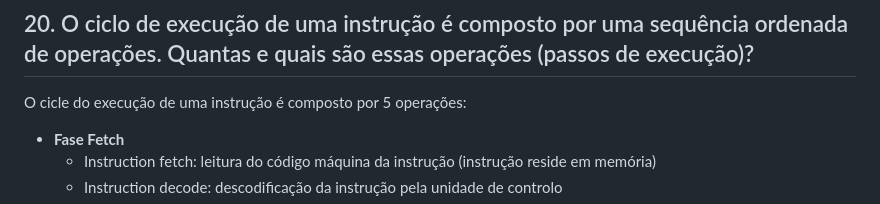
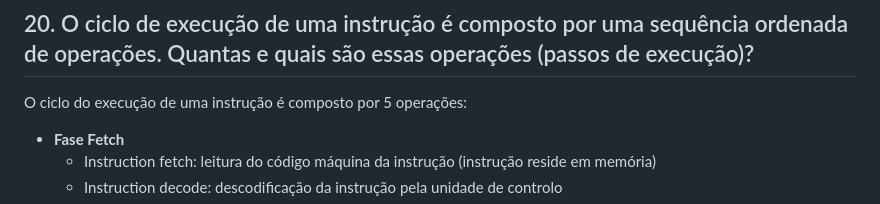
Before and after one commit to rubenpeq/LECI-2, a Markdown page: AC1/T/T-exercises-solution.md, the part around the change. Rendered like a GitHub page.

```diff
--- a/AC1/T/T-exercises-solution.md
+++ b/AC1/T/T-exercises-solution.md
@@ -91,7 +91,7 @@ A arquitetura do tipo "**register-memory**" permite que os operandos das instru
 No caso de "**load-store**", apenas permite que os operandos residam nos registos internos do CPU. MIPS usa uma arquitetura **load-store**.
 
 ## 20. O ciclo de execução de uma instrução é composto por uma sequência ordenada de operações. Quantas e quais são essas operações (passos de execução)?
-O cicle do execução de uma instrução é composto por 5 operações:
+O ciclo do execução de uma instrução é composto por 5 operações:
 - **Fase Fetch**
     - Instruction fetch: leitura do código máquina da instrução (instrução reside em memória)
     - Instruction decode: descodificação da instrução pela unidade de controlo
```
